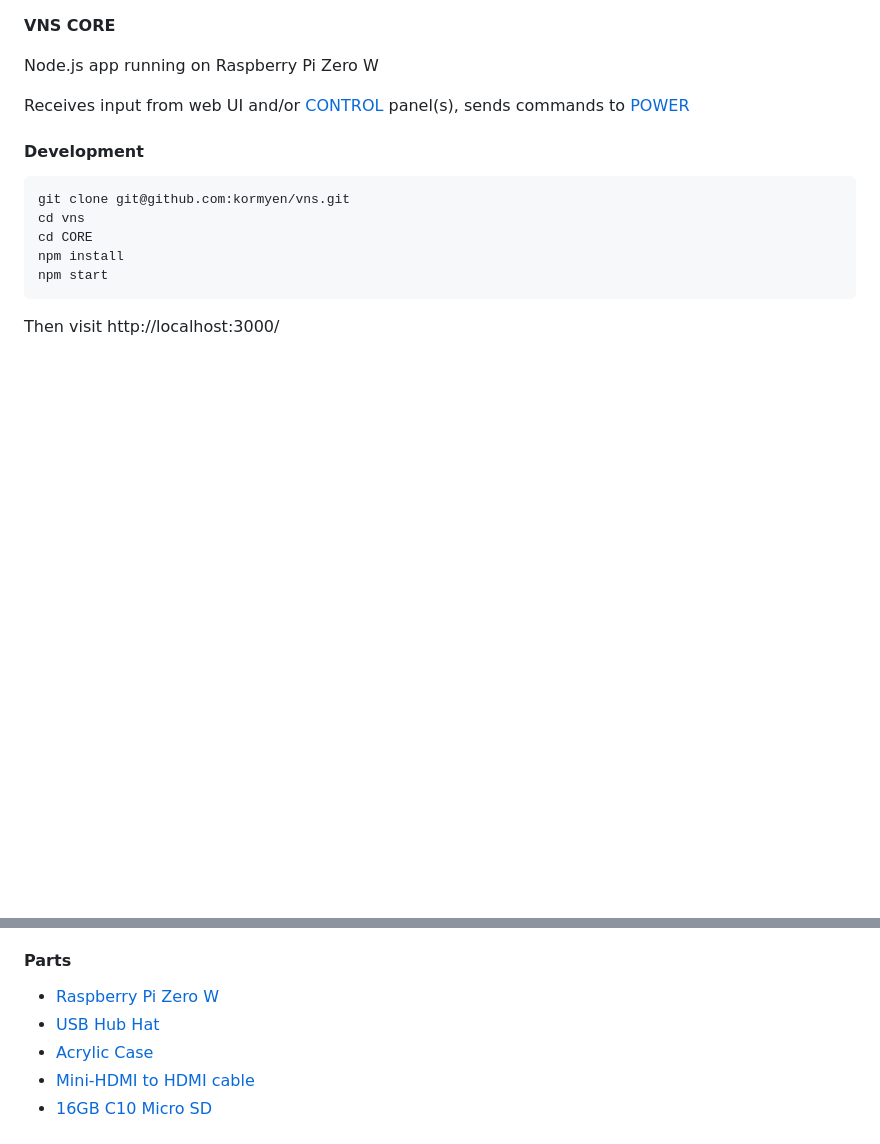
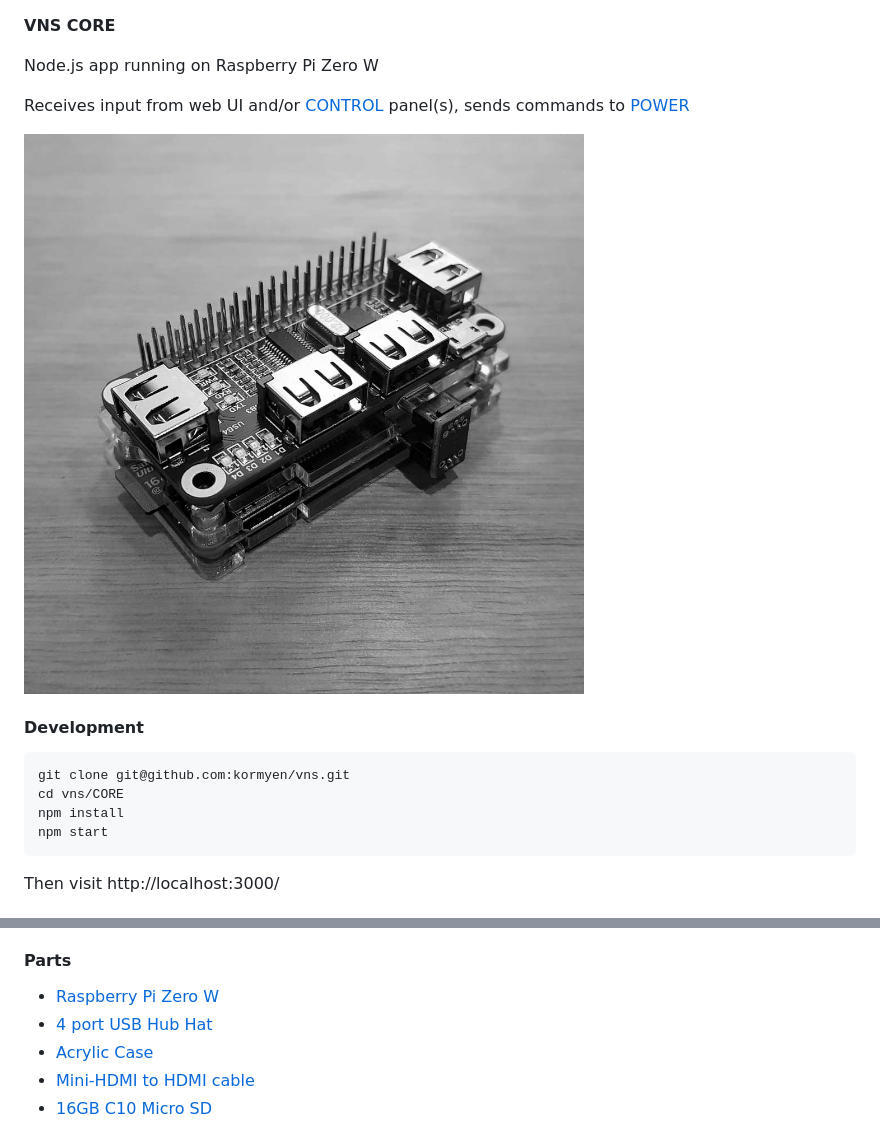
Before and after one commit to kormyen/vns, a Markdown page: CORE/README.md, 2 parts joined by grey strips. Drawn GitHub-style; pictures changed too: CORE/000.jpg (added); blank space fills up the shorter version.

Commit message:
Added image for CORE.

````diff
--- a/CORE/README.md
+++ b/CORE/README.md
@@ -4,11 +4,12 @@ Node.js app running on Raspberry Pi Zero W
 
 Receives input from web UI and/or [CONTROL](https://github.com/kormyen/VNS/tree/master/CONTROL) panel(s), sends commands to [POWER](https://github.com/kormyen/VNS/tree/master/POWER)
 
+<img src='https://raw.githubusercontent.com/kormyen/VNS/master/CORE/000.jpg'>
+
 #### Development
 ```
 git clone git@github.com:kormyen/vns.git
-cd vns
-cd CORE
+cd vns/CORE
 npm install
 npm start
 ```
@@ -24,7 +25,7 @@ Then visit http://localhost:3000/
 #### Parts
 
 - [Raspberry Pi Zero W](https://shop.pimoroni.com/products/raspberry-pi-zero-w)
-- [USB Hub Hat](https://www.aliexpress.com/item/4-Ports-USB-HUB-HAT-for-Raspberry-Pi-3-2-Zero-W-Extension-Board-USB-to/32826308506.html)
+- [4 port USB Hub Hat](https://www.aliexpress.com/item/4-Ports-USB-HUB-HAT-for-Raspberry-Pi-3-2-Zero-W-Extension-Board-USB-to/32826308506.html)
 - [Acrylic Case](https://www.aliexpress.com/item/Raspberry-Pi-Zero-W-Case-Acrylic-Case-Black-Aluminum-Heat-Sink-Transparent-Box-compatible-for-Raspberry/32796224314.html)
 - [Mini-HDMI to HDMI cable](https://www.aliexpress.com/item/High-speed-Gold-Plated-HDMI-TO-MINI-HDMI-Plug-Male-Male-HDMI-Cable-1M-2M-3M/32840949844.html)
 - [16GB C10 Micro SD](https://www.aliexpress.com/item/SanDisk-Extreme-Pro-Ultra-Micro-SD-Memory-Card-SDHC-SDXC-UHS-I-C10-U3-V30-16GB/32834198741.html)
````
Also changed, not shown: README.md (+2 -0 lines).
